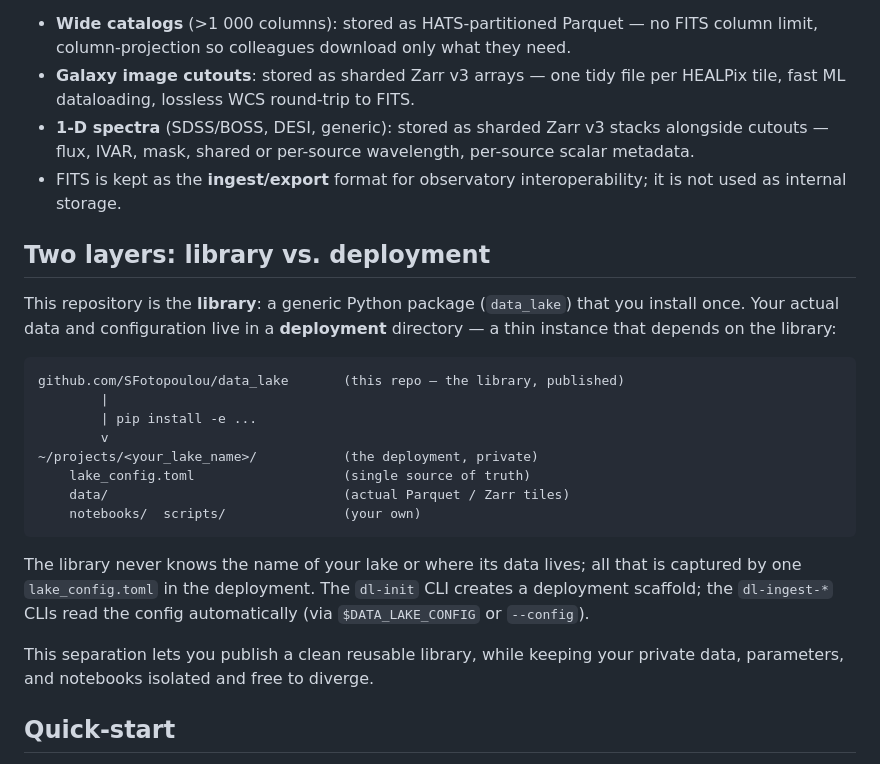
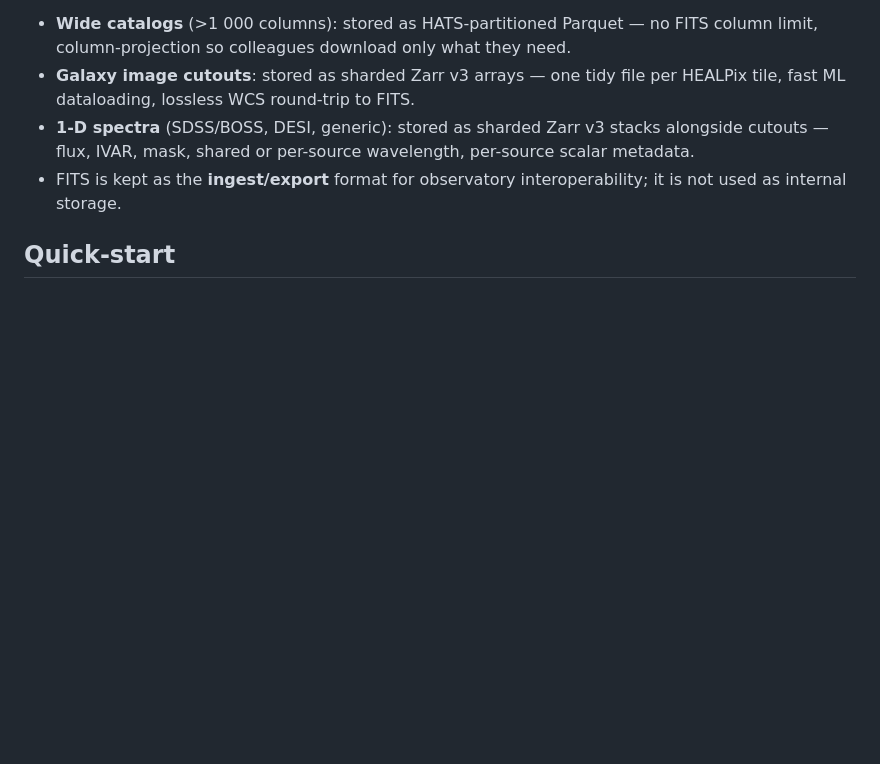
Before and after one commit to SFotopoulou/data_lake, a Markdown page: README.md, the part around the change. Drawn GitHub-style; blank space fills up the shorter version.

````diff
--- a/README.md
+++ b/README.md
@@ -6,32 +6,6 @@ A local-first data lake for multi-survey astronomy catalogs, galaxy image cutout
 - **Galaxy image cutouts**: stored as sharded Zarr v3 arrays — one tidy file per HEALPix tile, fast ML dataloading, lossless WCS round-trip to FITS.
 - **1-D spectra** (SDSS/BOSS, DESI, generic): stored as sharded Zarr v3 stacks alongside cutouts — flux, IVAR, mask, shared or per-source wavelength, per-source scalar metadata.
 - FITS is kept as the **ingest/export** format for observatory interoperability; it is not used as internal storage.
-
-## Two layers: library vs. deployment
-
-This repository is the **library**: a generic Python package (`data_lake`)
-that you install once. Your actual data and configuration live in a
-**deployment** directory — a thin instance that depends on the library:
-
-```
-github.com/SFotopoulou/data_lake       (this repo — the library, published)
-        |
-        | pip install -e ...
-        v
-~/projects/<your_lake_name>/           (the deployment, private)
-    lake_config.toml                   (single source of truth)
-    data/                              (actual Parquet / Zarr tiles)
-    notebooks/  scripts/               (your own)
-```
-
-The library never knows the name of your lake or where its data lives;
-all that is captured by one `lake_config.toml` in the deployment. The
-`dl-init` CLI creates a deployment scaffold; the `dl-ingest-*` CLIs read
-the config automatically (via `$DATA_LAKE_CONFIG` or `--config`).
-
-This separation lets you publish a clean reusable library, while keeping
-your private data, parameters, and notebooks isolated and free to
-diverge.
 
 ## Quick-start
 
````
